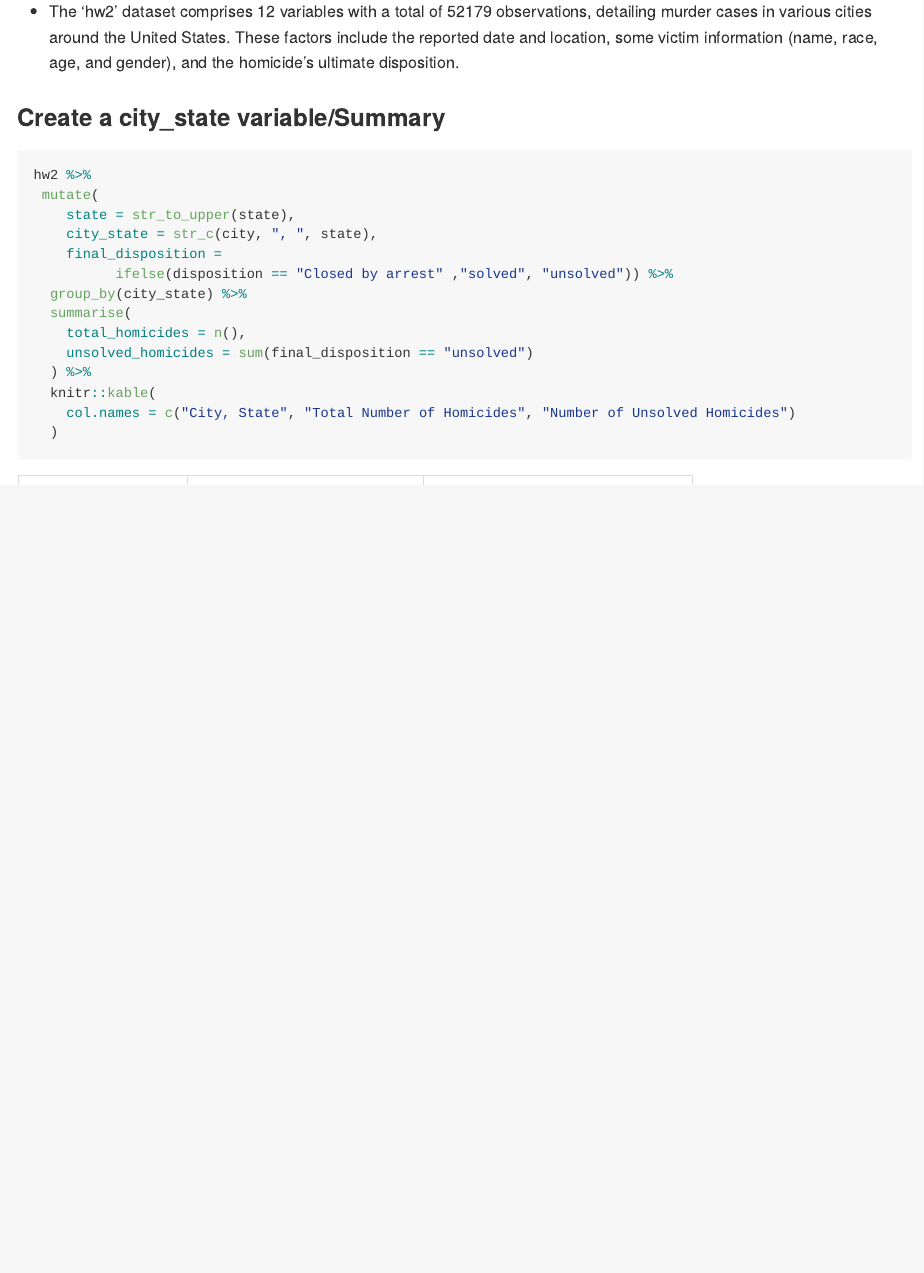
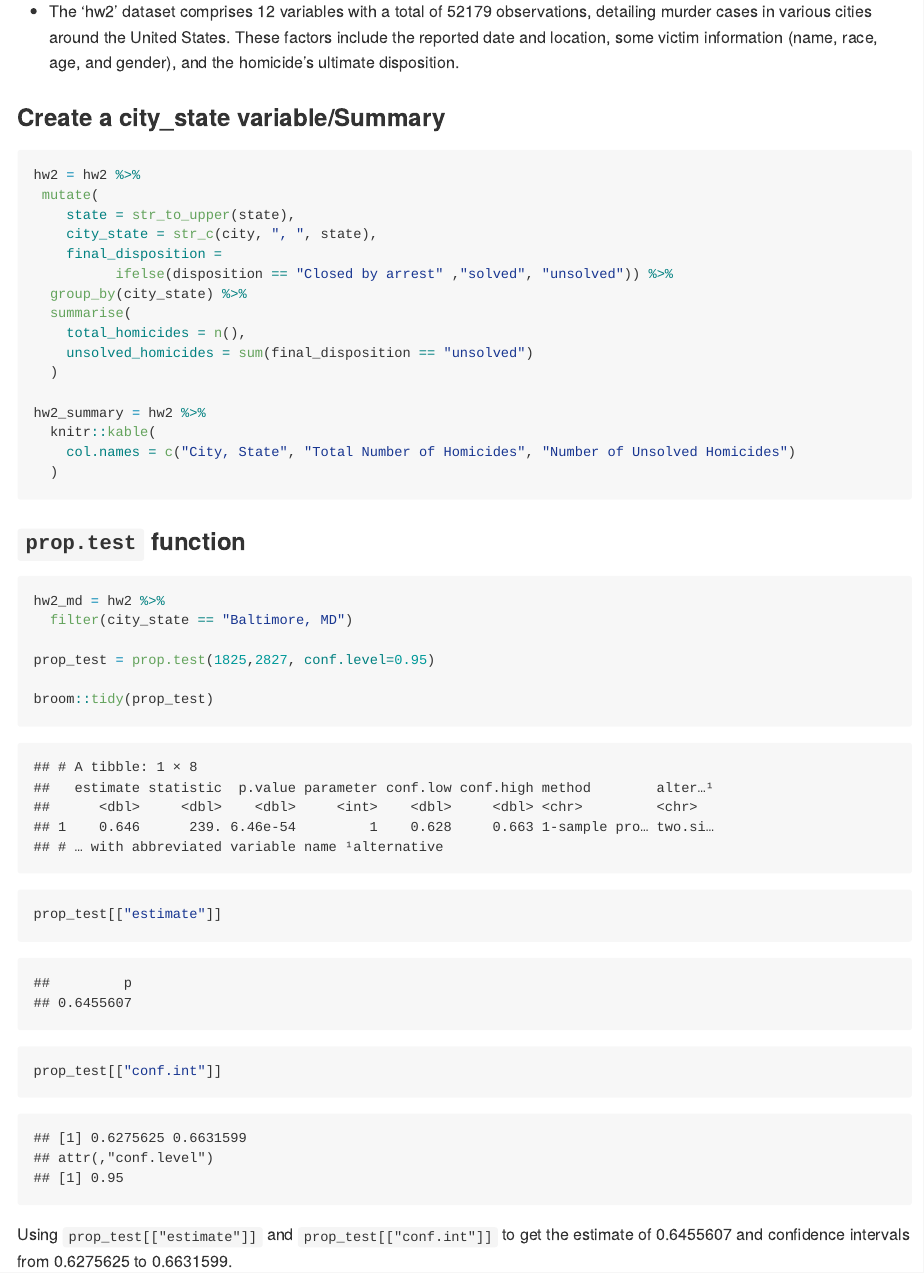
Before and after one commit to ys3508/p8105_hw5_ys3508, an R Markdown document (p8105_hw5_ys3508.Rmd): the page in a window 1100 px wide, from 6420 px down. The pictures show the output file p8105_hw5_ys3508.md that the author committed with the source, drawn offline in the style of GitHub; long lines of code are wrapped.

Commit message:
prop.test for MD

````diff
--- a/p8105_hw5_ys3508.Rmd
+++ b/p8105_hw5_ys3508.Rmd
@@ -110,7 +110,7 @@ hw2 <-read_csv(url(urlfile))
 ### Create a city_state variable/Summary
 
 ```{r}
-hw2 %>%
+hw2 = hw2 %>%
  mutate(
     state = str_to_upper(state),
     city_state = str_c(city, ", ", state),
@@ -120,7 +120,9 @@ hw2 %>%
   summarise(
     total_homicides = n(),
     unsolved_homicides = sum(final_disposition == "unsolved")
-  ) %>%
+  )
+
+hw2_summary = hw2 %>%
   knitr::kable(
     col.names = c("City, State", "Total Number of Homicides", "Number of Unsolved Homicides")
   )
@@ -130,6 +132,16 @@ hw2 %>%
 
 ```{r}
 
+hw2_md = hw2 %>%
+  filter(city_state == "Baltimore, MD")
 
+prop_test = prop.test(1825,2827, conf.level=0.95)
+
+broom::tidy(prop_test)
+
+prop_test[["estimate"]]
+prop_test[["conf.int"]]
 
 ```
+
+Using `prop_test[["estimate"]]` and `prop_test[["conf.int"]]` to get the estimate of 0.6455607 and confidence intervals from 0.6275625 to 0.6631599.
````
Also changed, not shown: p8105_hw5_ys3508.md.
